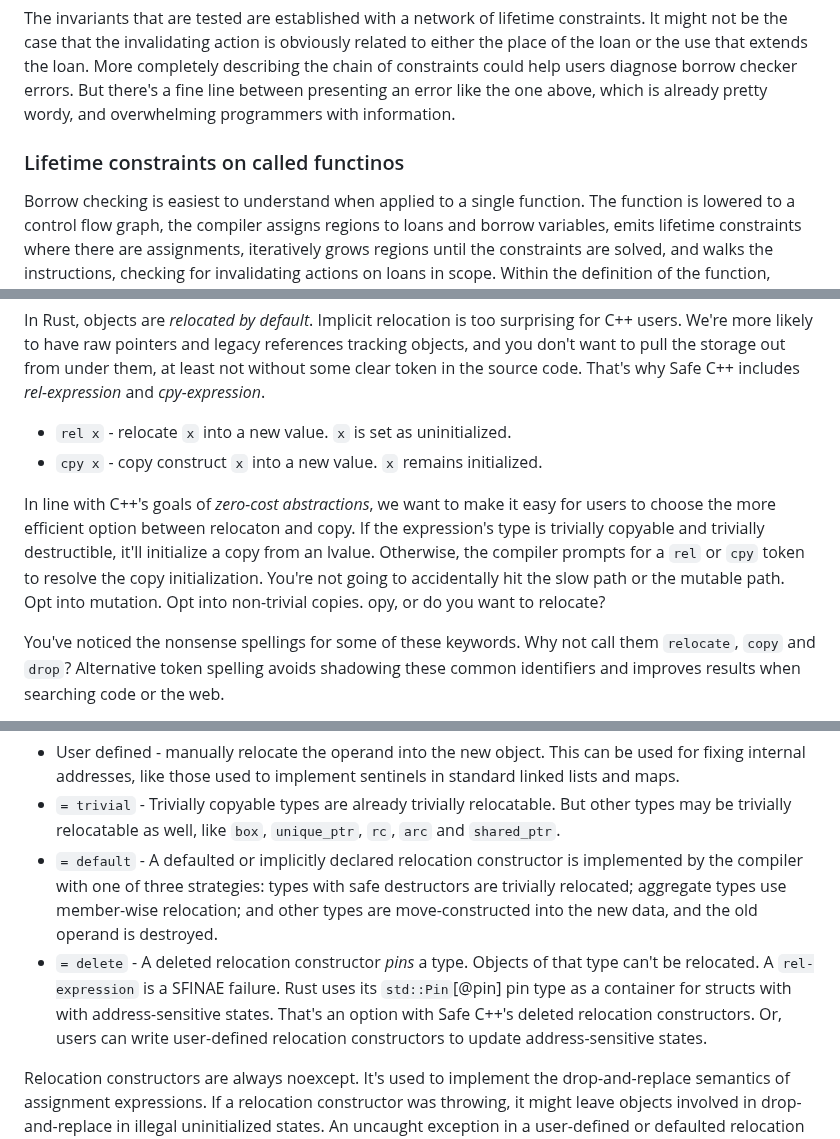
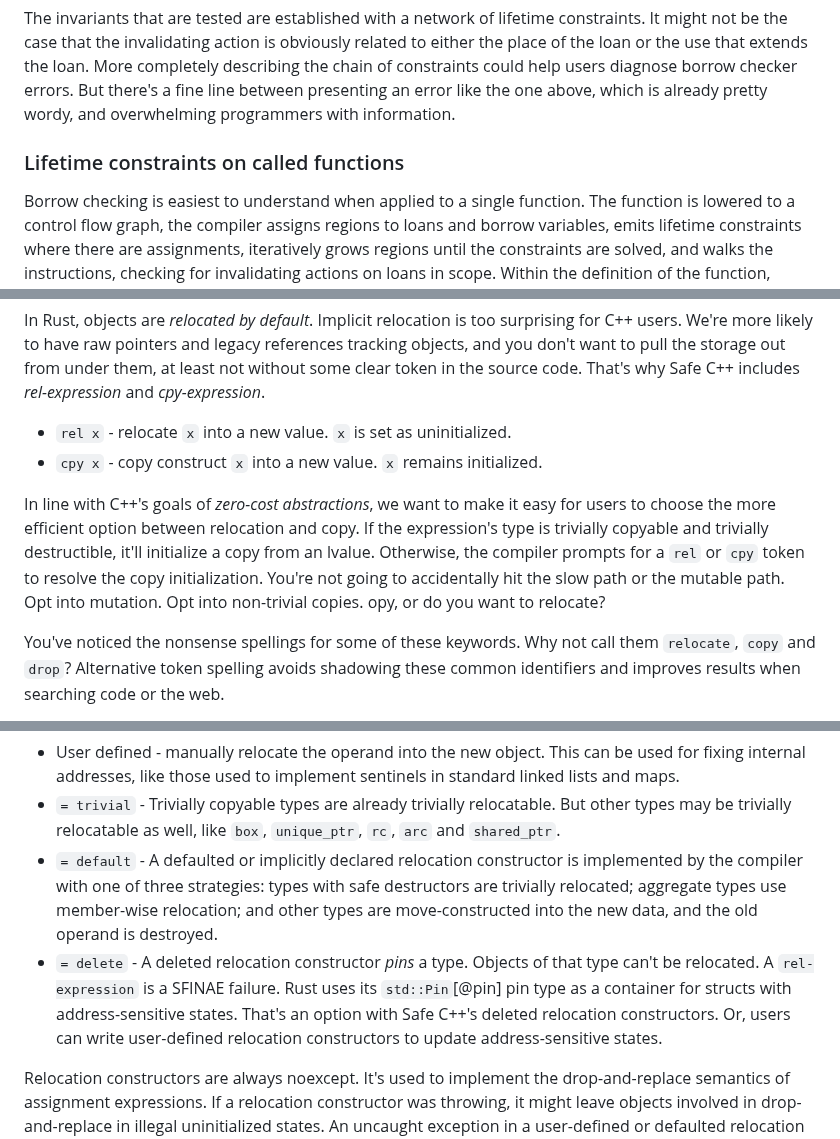
Before and after one commit to cppalliance/safe-cpp, a Markdown page: proposal/draft.md, 3 parts joined by grey strips. Drawn GitHub-style.

```diff
--- a/proposal/draft.md
+++ b/proposal/draft.md
@@ -1440,7 +1440,7 @@ Circle tries to identify all three of these points when forming borrow checker e
 
 The invariants that are tested are established with a network of lifetime constraints. It might not be the case that the invalidating action is obviously related to either the place of the loan or the use that extends the loan. More completely describing the chain of constraints could help users diagnose borrow checker errors. But there's a fine line between presenting an error like the one above, which is already pretty wordy, and overwhelming programmers with information.
 
-### Lifetime constraints on called functinos
+### Lifetime constraints on called functions
 
 Borrow checking is easiest to understand when applied to a single function. The function is lowered to a control flow graph, the compiler assigns regions to loans and borrow variables, emits lifetime constraints where there are assignments, iteratively grows regions until the constraints are solved, and walks the instructions, checking for invalidating actions on loans in scope. Within the definition of the function, there's nothing it can't analyze. The complexity arises when passing and receiving borrows through function calls.
 
@@ -2064,7 +2064,7 @@ In Rust, objects are _relocated by default_. Implicit relocation is too surprisi
 * `rel x` - relocate `x` into a new value. `x` is set as uninitialized.
 * `cpy x` - copy construct `x` into a new value. `x` remains initialized.
 
-In line with C++'s goals of _zero-cost abstractions_, we want to make it easy for users to choose the more efficient option between relocaton and copy. If the expression's type is trivially copyable and trivially destructible, it'll initialize a copy from an lvalue. Otherwise, the compiler prompts for a `rel` or `cpy` token to resolve the copy initialization. You're not going to accidentally hit the slow path or the mutable path. Opt into mutation. Opt into non-trivial copies.
+In line with C++'s goals of _zero-cost abstractions_, we want to make it easy for users to choose the more efficient option between relocation and copy. If the expression's type is trivially copyable and trivially destructible, it'll initialize a copy from an lvalue. Otherwise, the compiler prompts for a `rel` or `cpy` token to resolve the copy initialization. You're not going to accidentally hit the slow path or the mutable path. Opt into mutation. Opt into non-trivial copies.
 opy, or do you want to relocate?
 
 You've noticed the nonsense spellings for some of these keywords. Why not call them `relocate`, `copy` and `drop`? Alternative token spelling avoids shadowing these common identifiers and improves results when searching code or the web.
@@ -2235,7 +2235,7 @@ Safe C++ introduces a new special member function, the _relocation constructor_,
 * User defined - manually relocate the operand into the new object. This can be used for fixing internal addresses, like those used to implement sentinels in standard linked lists and maps.
 * `= trivial` - Trivially copyable types are already trivially relocatable. But other types may be trivially relocatable as well, like `box`, `unique_ptr`, `rc`, `arc` and `shared_ptr`.
 * `= default` - A defaulted or implicitly declared relocation constructor is implemented by the compiler with one of three strategies: types with safe destructors are trivially relocated; aggregate types use member-wise relocation; and other types are move-constructed into the new data, and the old operand is destroyed.
-* `= delete` - A deleted relocation constructor _pins_ a type. Objects of that type can't be relocated. A `rel-expression` is a SFINAE failure. Rust uses its `std::Pin`[@pin] pin type as a container for structs with with address-sensitive states. That's an option with Safe C++'s deleted relocation constructors. Or, users can write user-defined relocation constructors to update address-sensitive states.
+* `= delete` - A deleted relocation constructor _pins_ a type. Objects of that type can't be relocated. A `rel-expression` is a SFINAE failure. Rust uses its `std::Pin`[@pin] pin type as a container for structs with address-sensitive states. That's an option with Safe C++'s deleted relocation constructors. Or, users can write user-defined relocation constructors to update address-sensitive states.
 
 Relocation constructors are always noexcept. It's used to implement the drop-and-replace semantics of assignment expressions. If a relocation constructor was throwing, it might leave objects involved in drop-and-replace in illegal uninitialized states. An uncaught exception in a user-defined or defaulted relocation constructor will panic and terminate.
 
```
Also changed, not shown: other parts of proposal/draft.md (+5 -5 lines).
